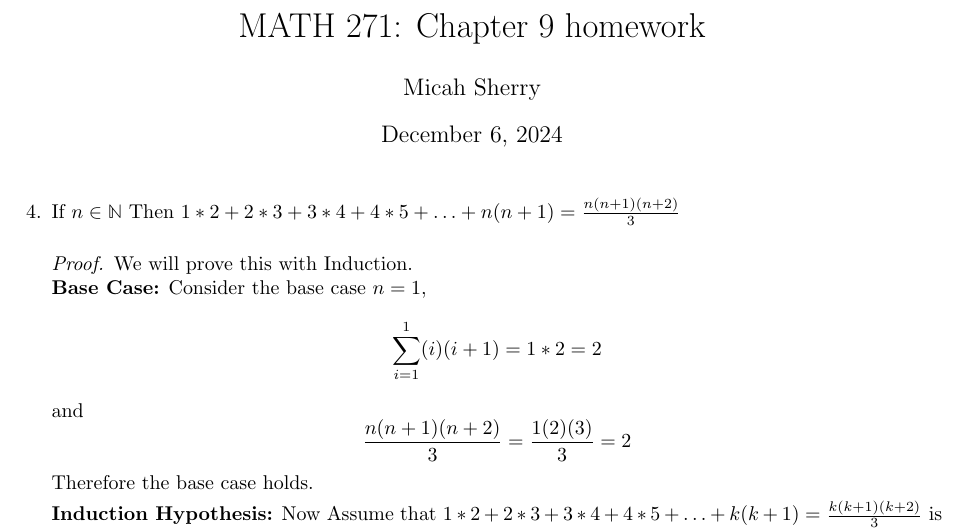
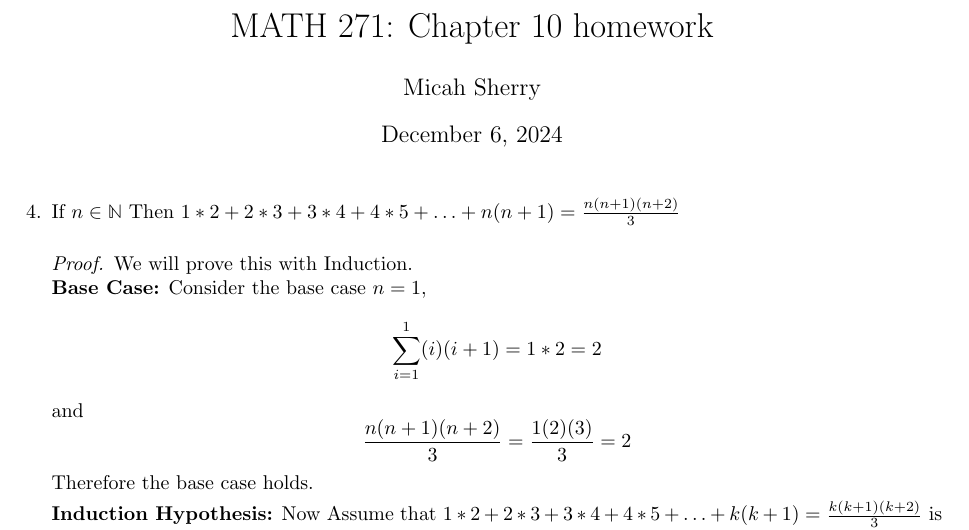
Before and after one commit to MicahJSherry/MATH-271, a LaTeX document (chapter10.tex): part of page 1 of 4, cut so that both start at the same text. Compiled offline with pdfLaTeX.

Commit message:
fixed the title

```diff
--- a/chapter10.tex
+++ b/chapter10.tex
@@ -33,7 +33,7 @@
 	\item
 }
 
-\title{MATH 271: Chapter 9 homework}
+\title{MATH 271: Chapter 10 homework}
 \author{Micah Sherry}
 \singlespacing
 
```
Also changed, not shown: chapter10.pdf.
